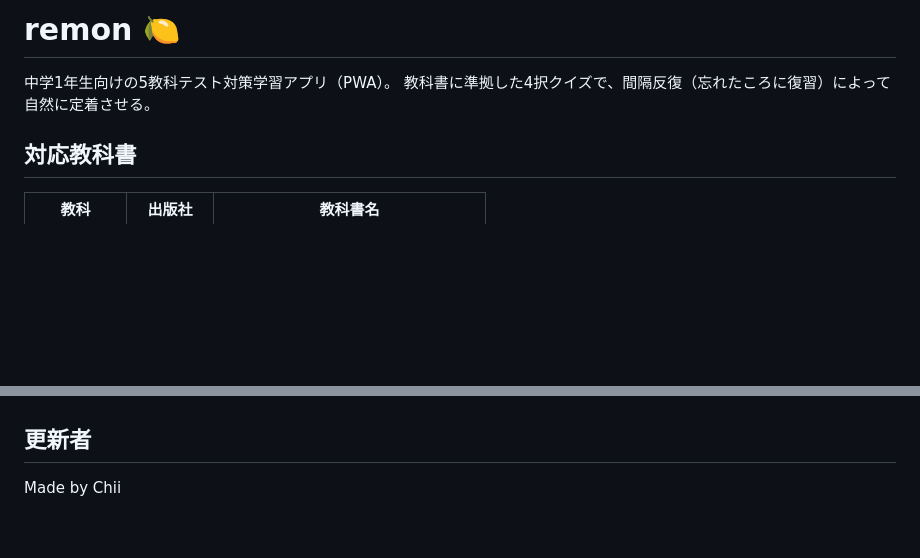
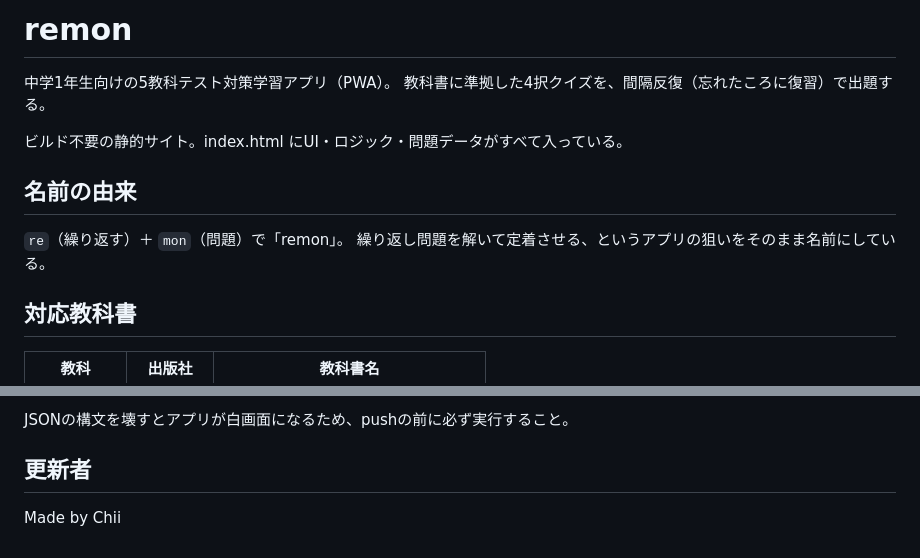
Before and after one commit to youtora-lang/remon, a Markdown page: README.md, 2 parts joined by grey strips. Rendered like a GitHub page; blank space fills up the shorter version.

```diff
--- a/README.md
+++ b/README.md
@@ -1,7 +1,14 @@
-# remon 🍋
+# remon
 
 中学1年生向けの5教科テスト対策学習アプリ（PWA）。
-教科書に準拠した4択クイズで、間隔反復（忘れたころに復習）によって自然に定着させる。
+教科書に準拠した4択クイズを、間隔反復（忘れたころに復習）で出題する。
+
+ビルド不要の静的サイト。index.html にUI・ロジック・問題データがすべて入っている。
+
+## 名前の由来
+
+`re`（繰り返す）＋ `mon`（問題）で「remon」。
+繰り返し問題を解いて定着させる、というアプリの狙いをそのまま名前にしている。
 
 ## 対応教科書
 
@@ -81,3 +116,4 @@ manifest.json / icon-192.png / icon-512.png（別途）
+JSONの構文を壊すとアプリが白画面になるため、pushの前に必ず実行すること。
 
 ## 更新者
 
```
Also changed, not shown: other parts of README.md (+62 -34 lines), CLAUDE.md (+16 -4 lines).
